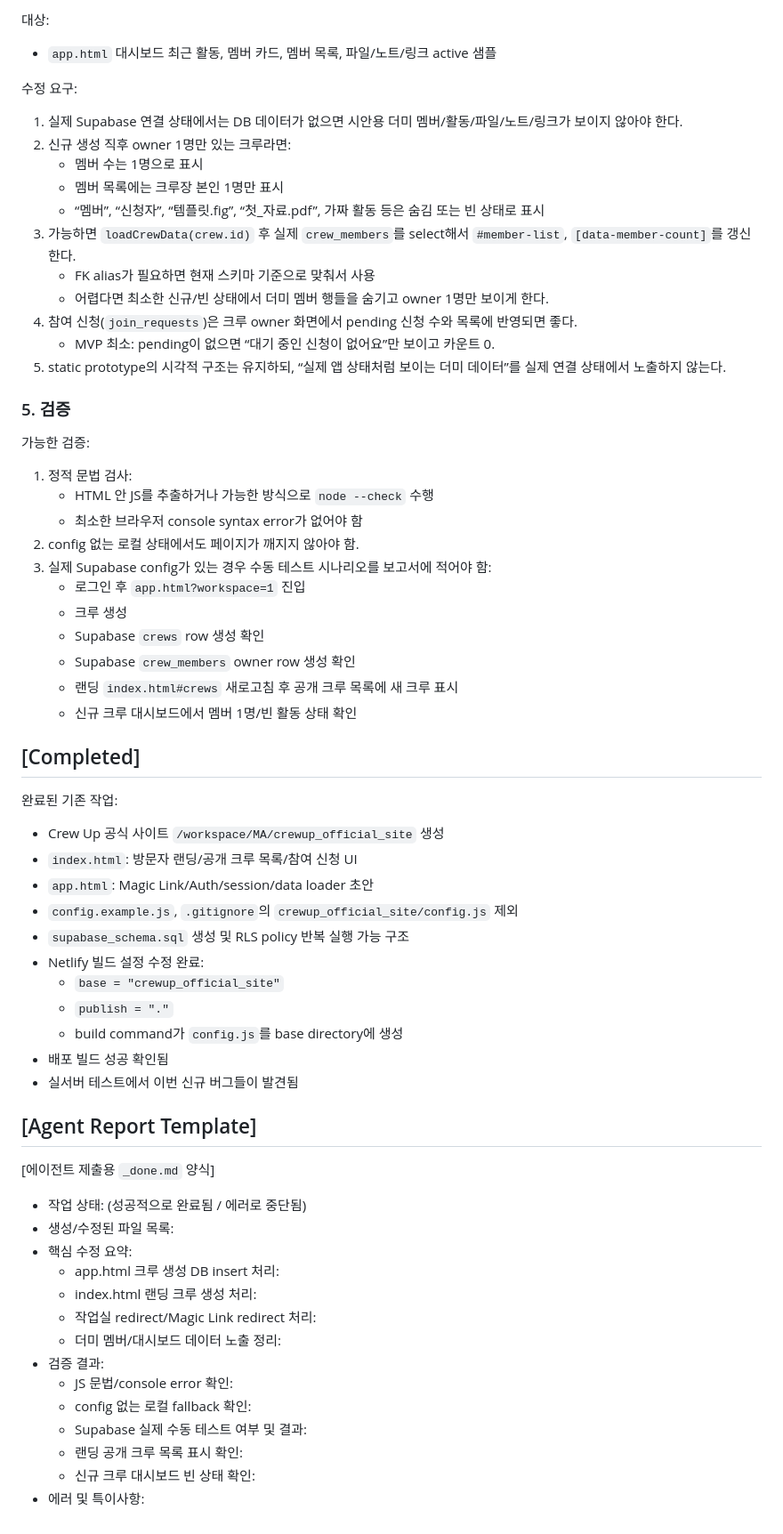
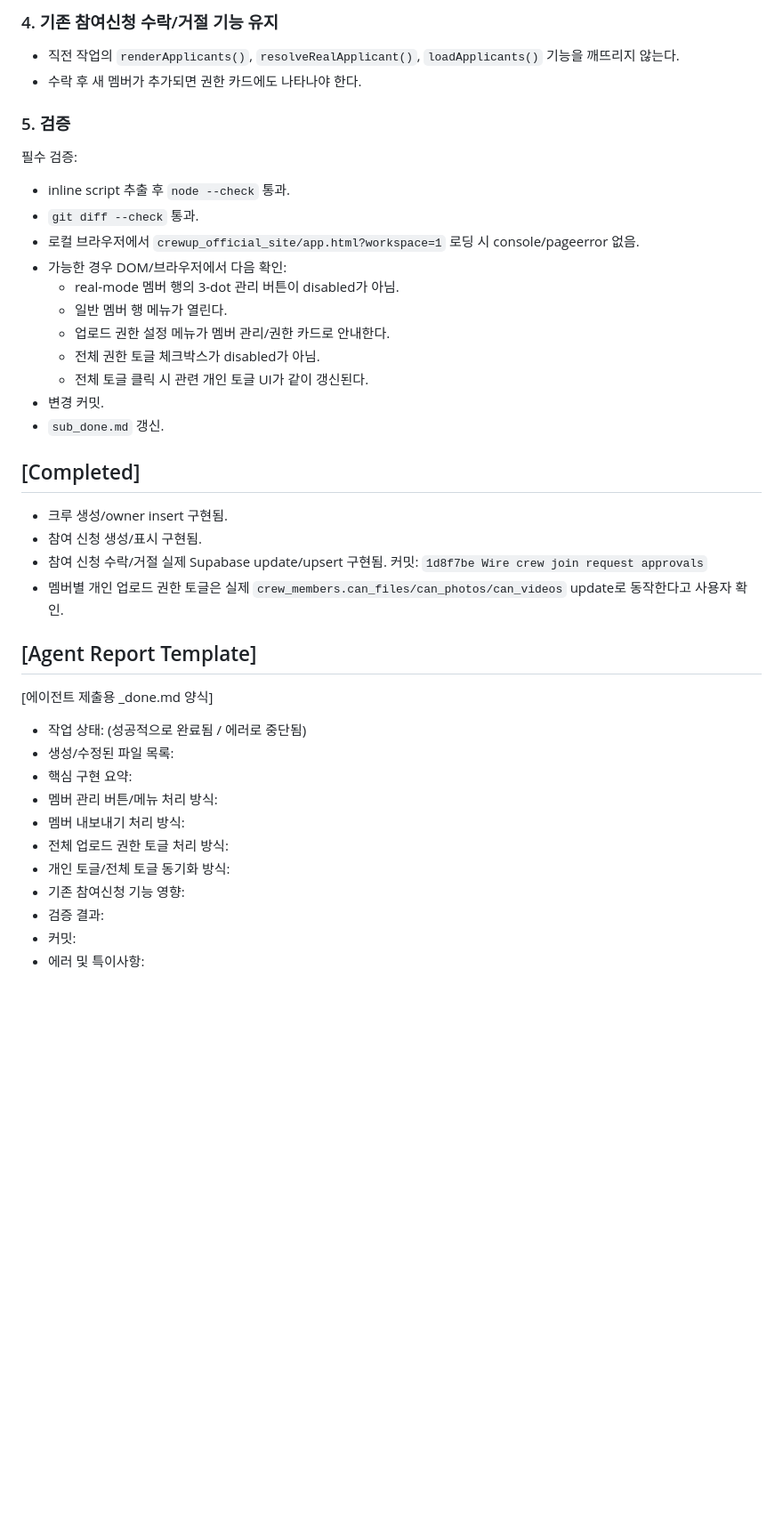
Before and after one commit to sonhojin159-ai/crewup-work, a Markdown page: sub.md, the part around one of its changes. Shown at 89% size. Drawn GitHub-style; blank space fills up the shorter version.

Commit message:
docs: instruct Codex to restore member management

```diff
--- a/sub.md
+++ b/sub.md
@@ -89,61 +88,37 @@ Hermes가 코드상 확인한 유력 원인:
-대상:
-- `app.html` 대시보드 최근 활동, 멤버 카드, 멤버 목록, 파일/노트/링크 active 샘플
-
-수정 요구:
-1. 실제 Supabase 연결 상태에서는 DB 데이터가 없으면 시안용 더미 멤버/활동/파일/노트/링크가 보이지 않아야 한다.
-2. 신규 생성 직후 owner 1명만 있는 크루라면:
-   - 멤버 수는 1명으로 표시
-   - 멤버 목록에는 크루장 본인 1명만 표시
-   - “멤버”, “신청자”, “템플릿.fig”, “첫_자료.pdf”, 가짜 활동 등은 숨김 또는 빈 상태로 표시
-3. 가능하면 `loadCrewData(crew.id)` 후 실제 `crew_members`를 select해서 `#member-list`, `[data-member-count]`를 갱신한다.
-   - FK alias가 필요하면 현재 스키마 기준으로 맞춰서 사용
-   - 어렵다면 최소한 신규/빈 상태에서 더미 멤버 행들을 숨기고 owner 1명만 보이게 한다.
-4. 참여 신청(`join_requests`)은 크루 owner 화면에서 pending 신청 수와 목록에 반영되면 좋다.
-   - MVP 최소: pending이 없으면 “대기 중인 신청이 없어요”만 보이고 카운트 0.
-5. static prototype의 시각적 구조는 유지하되, “실제 앱 상태처럼 보이는 더미 데이터”를 실제 연결 상태에서 노출하지 않는다.
+### 4. 기존 참여신청 수락/거절 기능 유지
+- 직전 작업의 `renderApplicants()`, `resolveRealApplicant()`, `loadApplicants()` 기능을 깨뜨리지 않는다.
+- 수락 후 새 멤버가 추가되면 권한 카드에도 나타나야 한다.
 
 ### 5. 검증
-
-가능한 검증:
-1. 정적 문법 검사:
-   - HTML 안 JS를 추출하거나 가능한 방식으로 `node --check` 수행
-   - 최소한 브라우저 console syntax error가 없어야 함
-2. config 없는 로컬 상태에서도 페이지가 깨지지 않아야 함.
-3. 실제 Supabase config가 있는 경우 수동 테스트 시나리오를 보고서에 적어야 함:
-   - 로그인 후 `app.html?workspace=1` 진입
-   - 크루 생성
-   - Supabase `crews` row 생성 확인
-   - Supabase `crew_members` owner row 생성 확인
-   - 랜딩 `index.html#crews` 새로고침 후 공개 크루 목록에 새 크루 표시
-   - 신규 크루 대시보드에서 멤버 1명/빈 활동 상태 확인
+필수 검증:
+- inline script 추출 후 `node --check` 통과.
+- `git diff --check` 통과.
+- 로컬 브라우저에서 `crewup_official_site/app.html?workspace=1` 로딩 시 console/pageerror 없음.
+- 가능한 경우 DOM/브라우저에서 다음 확인:
+  - real-mode 멤버 행의 3-dot 관리 버튼이 disabled가 아님.
+  - 일반 멤버 행 메뉴가 열린다.
+  - 업로드 권한 설정 메뉴가 멤버 관리/권한 카드로 안내한다.
+  - 전체 권한 토글 체크박스가 disabled가 아님.
+  - 전체 토글 클릭 시 관련 개인 토글 UI가 같이 갱신된다.
+- 변경 커밋.
+- `sub_done.md` 갱신.
 
 ## [Completed]
-완료된 기존 작업:
-- Crew Up 공식 사이트 `/workspace/MA/crewup_official_site` 생성
-- `index.html`: 방문자 랜딩/공개 크루 목록/참여 신청 UI
-- `app.html`: Magic Link/Auth/session/data loader 초안
-- `config.example.js`, `.gitignore`의 `crewup_official_site/config.js` 제외
-- `supabase_schema.sql` 생성 및 RLS policy 반복 실행 가능 구조
-- Netlify 빌드 설정 수정 완료:
-  - `base = "crewup_official_site"`
-  - `publish = "."`
-  - build command가 `config.js`를 base directory에 생성
-- 배포 빌드 성공 확인됨
-- 실서버 테스트에서 이번 신규 버그들이 발견됨
+- 크루 생성/owner insert 구현됨.
+- 참여 신청 생성/표시 구현됨.
+- 참여 신청 수락/거절 실제 Supabase update/upsert 구현됨. 커밋: `1d8f7be Wire crew join request approvals`
+- 멤버별 개인 업로드 권한 토글은 실제 `crew_members.can_files/can_photos/can_videos` update로 동작한다고 사용자 확인.
 
 ## [Agent Report Template]
-[에이전트 제출용 `_done.md` 양식]
+[에이전트 제출용 _done.md 양식]
 - 작업 상태: (성공적으로 완료됨 / 에러로 중단됨)
 - 생성/수정된 파일 목록:
-- 핵심 수정 요약:
-  - app.html 크루 생성 DB insert 처리:
-  - index.html 랜딩 크루 생성 처리:
-  - 작업실 redirect/Magic Link redirect 처리:
-  - 더미 멤버/대시보드 데이터 노출 정리:
+- 핵심 구현 요약:
+- 멤버 관리 버튼/메뉴 처리 방식:
+- 멤버 내보내기 처리 방식:
+- 전체 업로드 권한 토글 처리 방식:
+- 개인 토글/전체 토글 동기화 방식:
+- 기존 참여신청 기능 영향:
 - 검증 결과:
-  - JS 문법/console error 확인:
-  - config 없는 로컬 fallback 확인:
-  - Supabase 실제 수동 테스트 여부 및 결과:
-  - 랜딩 공개 크루 목록 표시 확인:
-  - 신규 크루 대시보드 빈 상태 확인:
+- 커밋:
 - 에러 및 특이사항:
```
Also changed, not shown: other parts of sub.md (+79 -80 lines).
